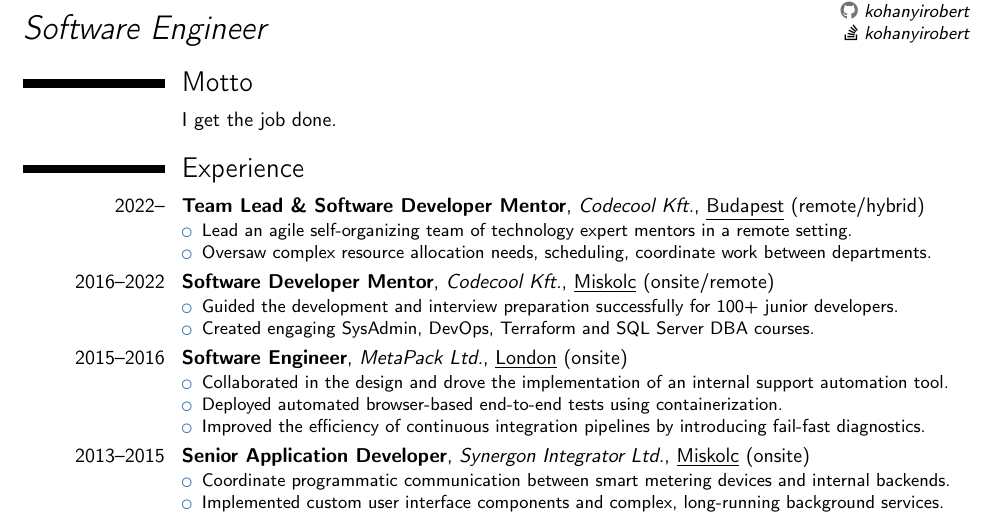
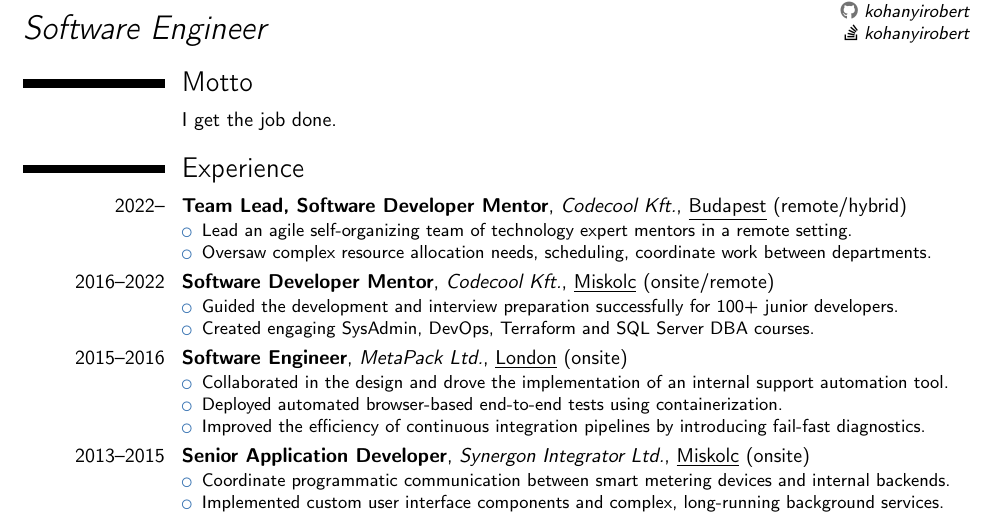
Before and after one commit to kohanyirobert/cv, a LaTeX CV (main.tex): part of the page, cut so that both start at the same text. Compiled offline with pdfLaTeX.

Commit message:
fix: remove ampersand

```diff
--- a/main.tex
+++ b/main.tex
@@ -48,7 +48,7 @@
 \cvitem{}{I get the job done.}
 
 \section{Experience}
-\cventry{2022--}{Team Lead \& Software Developer Mentor}{Codecool Kft.}{\underline{Budapest} (remote/hybrid)}{}{
+\cventry{2022--}{Team Lead, Software Developer Mentor}{Codecool Kft.}{\underline{Budapest} (remote/hybrid)}{}{
 \begin{itemize}
 \item Lead an agile self-organizing team of technology expert mentors in a remote setting.
 \item Oversaw complex resource allocation needs, scheduling, coordinate work between departments.
```
